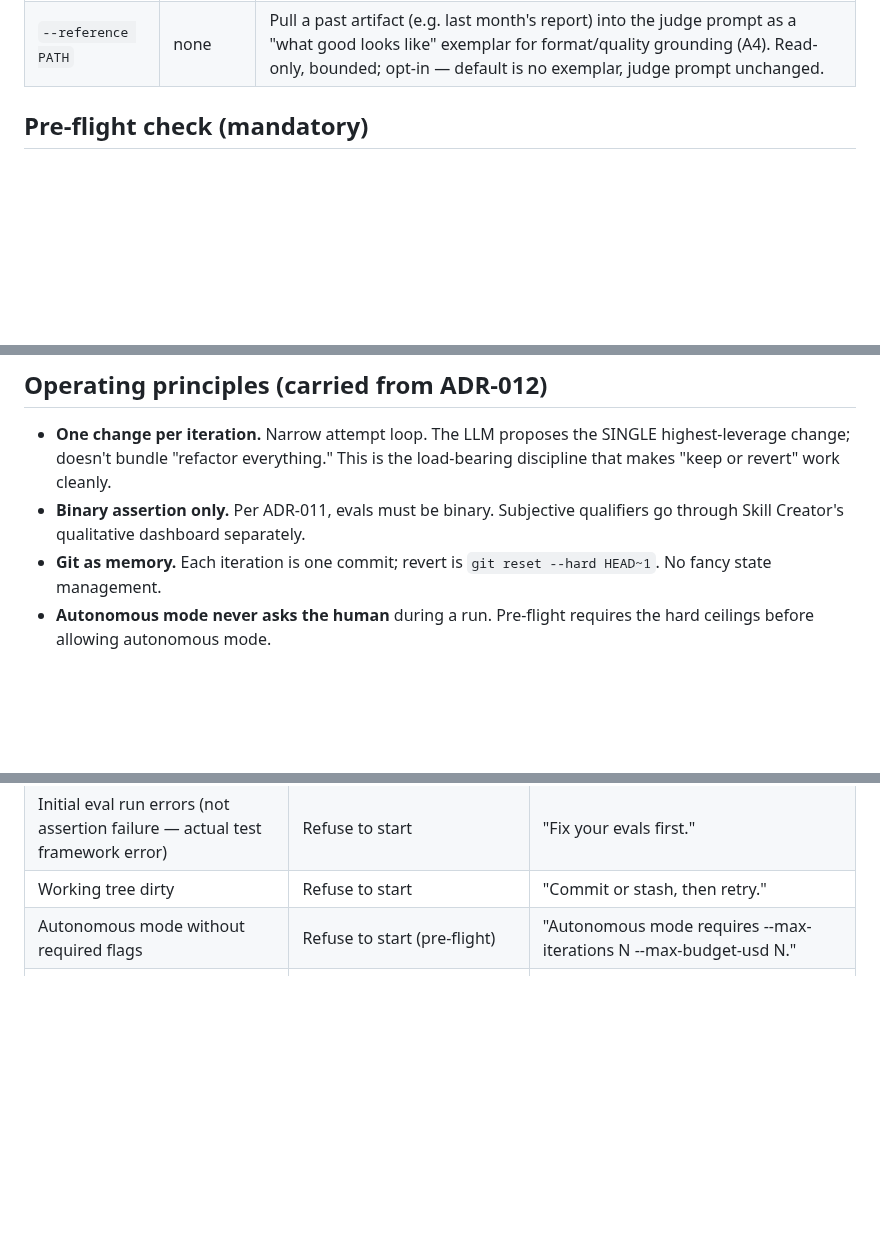
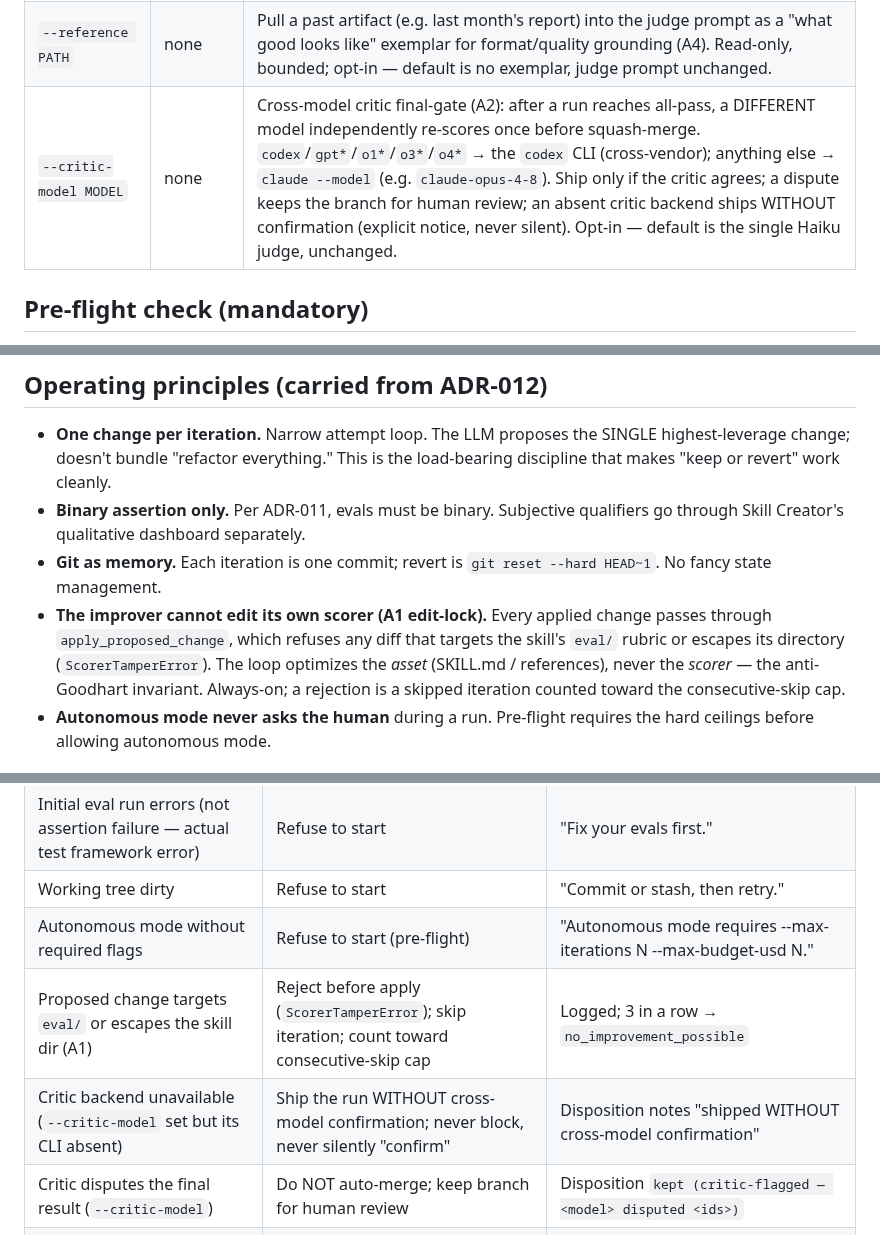
Before and after one commit to hazarsozer/ren-os, a Markdown page: skills/improve-skill/SKILL.md, 3 parts joined by grey strips. Drawn GitHub-style; blank space fills up the shorter version.

Commit message:
docs(a1a2): SKILL.md flags + ADR-036 2nd amendment + CHANGELOG/spec/log wire-up

```diff
--- a/skills/improve-skill/SKILL.md
+++ b/skills/improve-skill/SKILL.md
@@ -115,6 +115,7 @@ Layer-2 skill self-improvement per ADR-012. The mechanical realization of Karpat
 | `--bare` | true (inner) | Pass `--bare` to inner sub-runs (skip plugin/hook/CLAUDE.md overhead in change-proposal context) |
 | `--eval-runs N` | 1 | Run the eval suite N times per iteration; score is binarized by majority vote when N>1 (odd N recommended) |
 | `--reference PATH` | none | Pull a past artifact (e.g. last month's report) into the judge prompt as a "what good looks like" exemplar for format/quality grounding (A4). Read-only, bounded; opt-in — default is no exemplar, judge prompt unchanged. |
+| `--critic-model MODEL` | none | Cross-model critic final-gate (A2): after a run reaches all-pass, a DIFFERENT model independently re-scores once before squash-merge. `codex`/`gpt*`/`o1*`/`o3*`/`o4*` → the `codex` CLI (cross-vendor); anything else → `claude --model` (e.g. `claude-opus-4-8`). Ship only if the critic agrees; a dispute keeps the branch for human review; an absent critic backend ships WITHOUT confirmation (explicit notice, never silent). Opt-in — default is the single Haiku judge, unchanged. |
 
 ## Pre-flight check (mandatory)
 
@@ -191,6 +192,7 @@ See `references/git-mechanics.md` for branch / commit / revert / merge details.
 - **One change per iteration.** Narrow attempt loop. The LLM proposes the SINGLE highest-leverage change; doesn't bundle "refactor everything." This is the load-bearing discipline that makes "keep or revert" work cleanly.
 - **Binary assertion only.** Per ADR-011, evals must be binary. Subjective qualifiers go through Skill Creator's qualitative dashboard separately.
 - **Git as memory.** Each iteration is one commit; revert is `git reset --hard HEAD~1`. No fancy state management.
+- **The improver cannot edit its own scorer (A1 edit-lock).** Every applied change passes through `apply_proposed_change`, which refuses any diff that targets the skill's `eval/` rubric or escapes its directory (`ScorerTamperError`). The loop optimizes the *asset* (SKILL.md / references), never the *scorer* — the anti-Goodhart invariant. Always-on; a rejection is a skipped iteration counted toward the consecutive-skip cap.
 - **Autonomous mode never asks the human** during a run. Pre-flight requires the hard ceilings before allowing autonomous mode.
 
 ## Failure-degradation modes
@@ -203,6 +205,9 @@ See `references/git-mechanics.md` for branch / commit / revert / merge details.
 | Initial eval run errors (not assertion failure — actual test framework error) | Refuse to start | "Fix your evals first." |
 | Working tree dirty | Refuse to start | "Commit or stash, then retry." |
 | Autonomous mode without required flags | Refuse to start (pre-flight) | "Autonomous mode requires --max-iterations N --max-budget-usd N." |
+| Proposed change targets `eval/` or escapes the skill dir (A1) | Reject before apply (`ScorerTamperError`); skip iteration; count toward consecutive-skip cap | Logged; 3 in a row → `no_improvement_possible` |
+| Critic backend unavailable (`--critic-model` set but its CLI absent) | Ship the run WITHOUT cross-model confirmation; never block, never silently "confirm" | Disposition notes "shipped WITHOUT cross-model confirmation" |
+| Critic disputes the final result (`--critic-model`) | Do NOT auto-merge; keep branch for human review | Disposition `kept (critic-flagged — <model> disputed <ids>)` |
 | Inner sub-run errors mid-iteration | Treat as score=0; revert iteration; continue outer loop | Logged |
 | Budget exhausted mid-iteration | Finish current iteration's eval (keep/revert decision), then exit cleanly | Summary printed |
 | Shadow turn-cap hit | Same as budget exhaustion | Same |
```
Also changed, not shown: CHANGELOG.md (+1 -0 lines).
